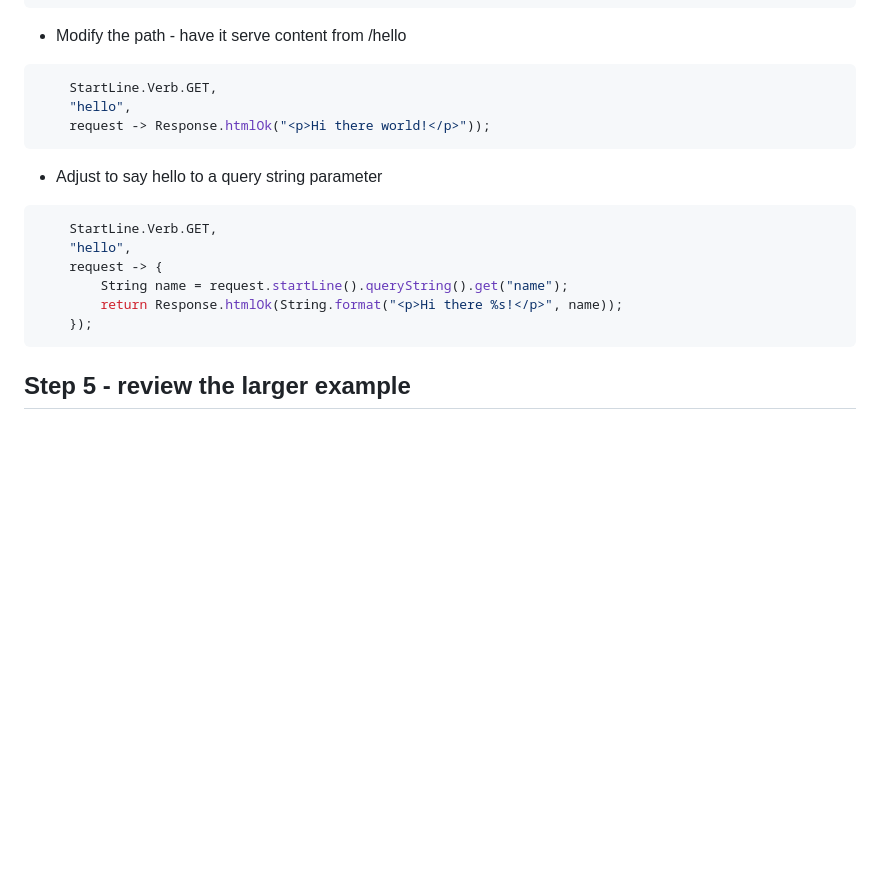
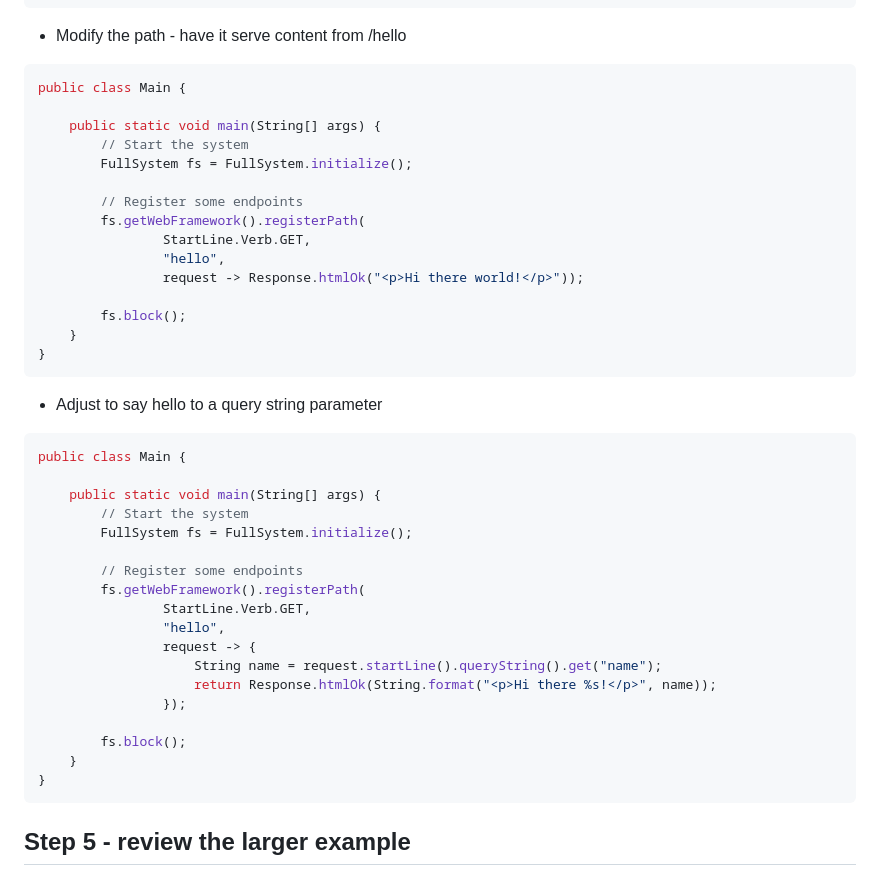
Before and after one commit to byronka/minum, a Markdown page: docs/quick_start.md, the part around the change. Drawn GitHub-style; blank space fills up the shorter version.

Commit message:
Documentation

````diff
--- a/docs/quick_start.md
+++ b/docs/quick_start.md
@@ -98,20 +98,44 @@ public class Main {
 * Modify the path - have it serve content from /hello
 
 ```java
-    StartLine.Verb.GET,
-    "hello",
-    request -> Response.htmlOk("<p>Hi there world!</p>"));
+public class Main {
+
+    public static void main(String[] args) {
+        // Start the system
+        FullSystem fs = FullSystem.initialize();
+
+        // Register some endpoints
+        fs.getWebFramework().registerPath(
+                StartLine.Verb.GET,
+                "hello",
+                request -> Response.htmlOk("<p>Hi there world!</p>"));
+
+        fs.block();
+    }
+}
 ```
 
 * Adjust to say hello to a query string parameter
 
 ```java
-    StartLine.Verb.GET,
-    "hello",
-    request -> {
-        String name = request.startLine().queryString().get("name");
-        return Response.htmlOk(String.format("<p>Hi there %s!</p>", name));
-    });
+public class Main {
+
+    public static void main(String[] args) {
+        // Start the system
+        FullSystem fs = FullSystem.initialize();
+
+        // Register some endpoints
+        fs.getWebFramework().registerPath(
+                StartLine.Verb.GET,
+                "hello",
+                request -> {
+                    String name = request.startLine().queryString().get("name");
+                    return Response.htmlOk(String.format("<p>Hi there %s!</p>", name));
+                });
+
+        fs.block();
+    }
+}
 ```
 
 Step 5 - review the larger example
````
